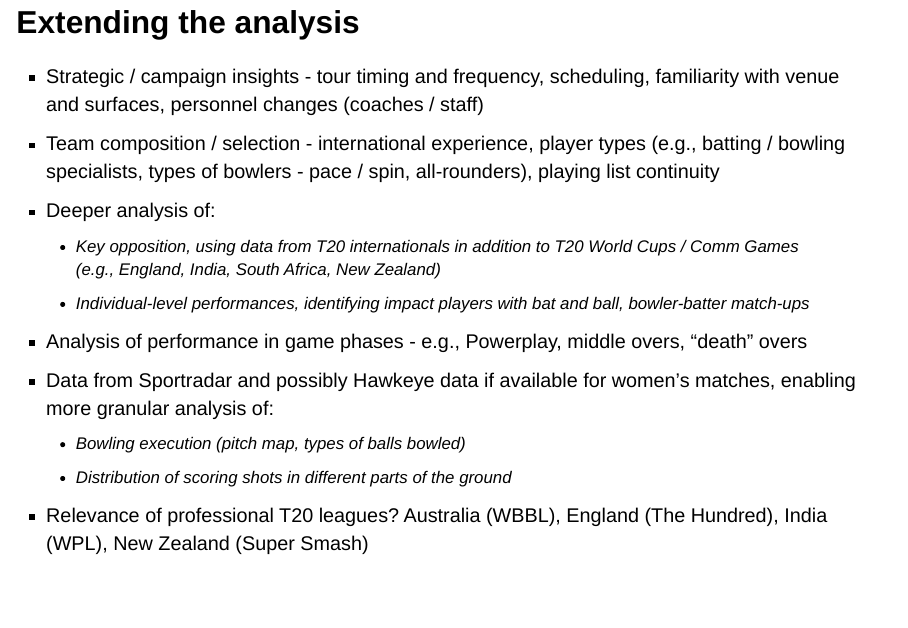
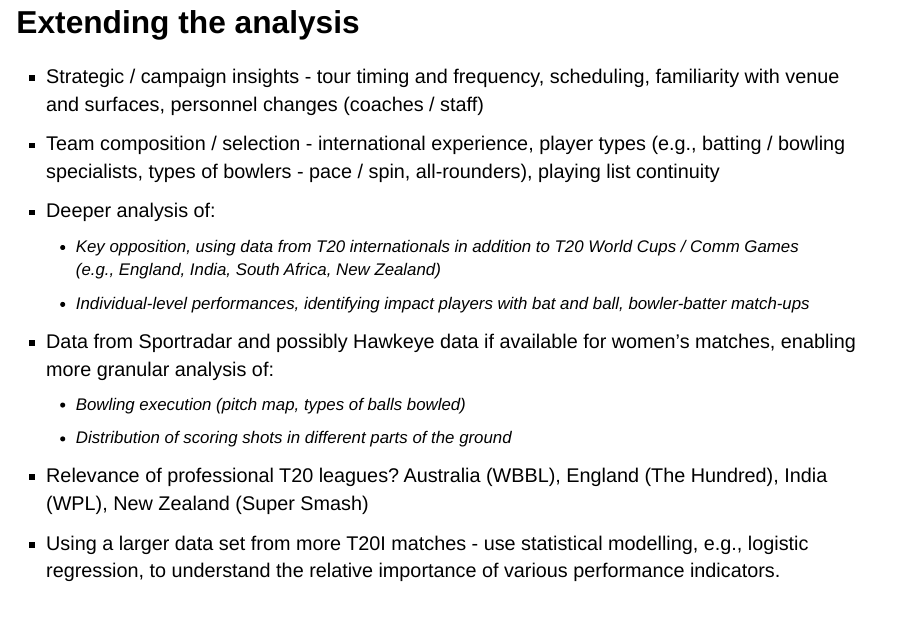
Before and after one commit to jacquietran/wittw_exercise, a Quarto document (index.qmd): page 32 of 33 before the commit and page 32 of 34 after it. Rendered offline with R 4.5, knitr and Pandoc in place of Quarto, with nearby package versions; drawn as Slidy slides in place of the format the file asks for; some code elsewhere in the file could not run offline.

Commit message:
Add note

```diff
--- a/index.qmd
+++ b/index.qmd
@@ -992,8 +992,8 @@ Hawkeye data limited for women's matches
 - Deeper analysis of:
      - Key opposition, using data from T20 internationals in addition to T20 World Cups / Comm Games (e.g., England, India, South Africa, New Zealand)
      - Individual-level performances, identifying impact players with bat and ball, bowler-batter match-ups
-- Analysis of performance in game phases - e.g., Powerplay, middle overs, "death" overs
 - Data from Sportradar and possibly Hawkeye data if available for women's matches, enabling more granular analysis of:
      - Bowling execution (pitch map, types of balls bowled)
      - Distribution of scoring shots in different parts of the ground
 - Relevance of professional T20 leagues? Australia (WBBL), England (The Hundred), India (WPL), New Zealand (Super Smash)
+- Using a larger data set from more T20I matches - use statistical modelling, e.g., logistic regression, to understand the relative importance of various performance indicators.
```
Also changed, not shown: index.html, index_files/figure-revealjs/plot_innings_above_below_150-1.png, index_files/figure-revealjs/plot_innings_totals_pooled-1.png.
